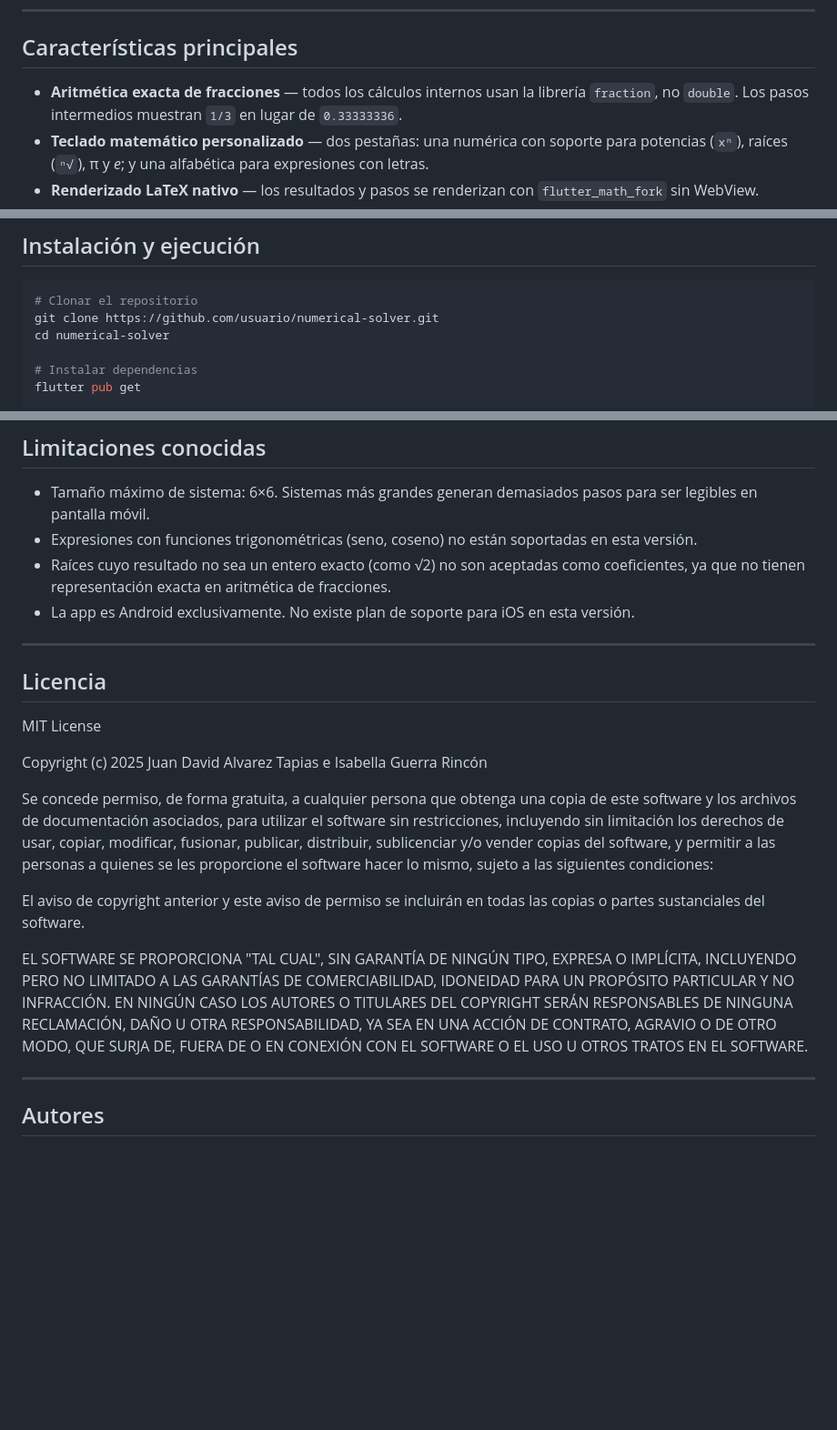
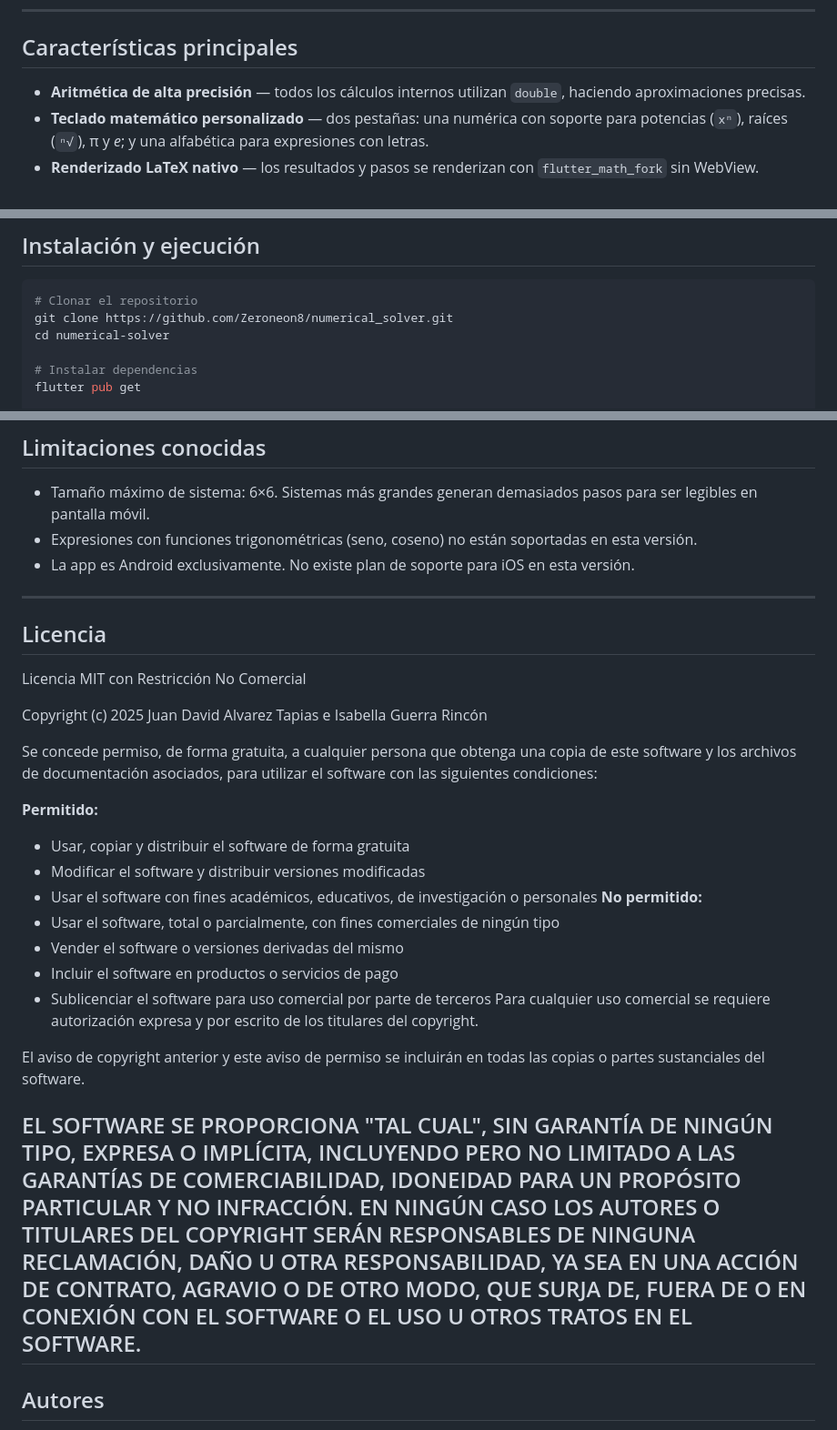
Before and after one commit to Zeroneon8/numerical_solver, a Markdown page: README.md, 3 parts joined by grey strips. Shown at 91% size. GitHub-like rendering; blank space fills up the shorter version.

Commit message:
Revise README with feature and license updates
Updated README to reflect changes in features, installation instructions, and licensing terms.

````diff
--- a/README.md
+++ b/README.md
@@ -26,7 +26,7 @@ Los métodos iterativos intentan reorganizar automáticamente las filas para max
 
 ## Características principales
 
-- **Aritmética exacta de fracciones** — todos los cálculos internos usan la librería `fraction`, no `double`. Los pasos intermedios muestran `1/3` en lugar de `0.33333336`.
+- **Aritmética de alta precisión** — todos los cálculos internos utilizan `double`, haciendo aproximaciones precisas.
 - **Teclado matemático personalizado** — dos pestañas: una numérica con soporte para potencias (`xⁿ`), raíces (`ⁿ√`), π y *e*; y una alfabética para expresiones con letras.
 - **Renderizado LaTeX nativo** — los resultados y pasos se renderizan con `flutter_math_fork` sin WebView.
 - **Validación en tiempo real** — las celdas con expresiones inválidas se marcan visualmente en rojo antes de intentar resolver.
@@ -96,7 +96,7 @@ go_router: ^14.0.0
 
 ```bash
 # Clonar el repositorio
-git clone https://github.com/usuario/numerical-solver.git
+git clone https://github.com/Zeroneon8/numerical_solver.git
 cd numerical-solver
 
 # Instalar dependencias
@@ -118,23 +118,32 @@ flutter build apk --release
 
 - Tamaño máximo de sistema: 6×6. Sistemas más grandes generan demasiados pasos para ser legibles en pantalla móvil.
 - Expresiones con funciones trigonométricas (seno, coseno) no están soportadas en esta versión.
-- Raíces cuyo resultado no sea un entero exacto (como √2) no son aceptadas como coeficientes, ya que no tienen representación exacta en aritmética de fracciones.
 - La app es Android exclusivamente. No existe plan de soporte para iOS en esta versión.
 
 ---
 
 ## Licencia
 
-MIT License
+Licencia MIT con Restricción No Comercial
 
 Copyright (c) 2025 Juan David Alvarez Tapias e Isabella Guerra Rincón
 
-Se concede permiso, de forma gratuita, a cualquier persona que obtenga una copia de este software y los archivos de documentación asociados, para utilizar el software sin restricciones, incluyendo sin limitación los derechos de usar, copiar, modificar, fusionar, publicar, distribuir, sublicenciar y/o vender copias del software, y permitir a las personas a quienes se les proporcione el software hacer lo mismo, sujeto a las siguientes condiciones:
+Se concede permiso, de forma gratuita, a cualquier persona que obtenga una copia de este software y los archivos de documentación asociados, para utilizar el software con las siguientes condiciones:
+
+**Permitido:**
+- Usar, copiar y distribuir el software de forma gratuita
+- Modificar el software y distribuir versiones modificadas
+- Usar el software con fines académicos, educativos, de investigación o personales
+**No permitido:**
+- Usar el software, total o parcialmente, con fines comerciales de ningún tipo
+- Vender el software o versiones derivadas del mismo
+- Incluir el software en productos o servicios de pago
+- Sublicenciar el software para uso comercial por parte de terceros
+Para cualquier uso comercial se requiere autorización expresa y por escrito de los titulares del copyright.
 
 El aviso de copyright anterior y este aviso de permiso se incluirán en todas las copias o partes sustanciales del software.
 
 EL SOFTWARE SE PROPORCIONA "TAL CUAL", SIN GARANTÍA DE NINGÚN TIPO, EXPRESA O IMPLÍCITA, INCLUYENDO PERO NO LIMITADO A LAS GARANTÍAS DE COMERCIABILIDAD, IDONEIDAD PARA UN PROPÓSITO PARTICULAR Y NO INFRACCIÓN. EN NINGÚN CASO LOS AUTORES O TITULARES DEL COPYRIGHT SERÁN RESPONSABLES DE NINGUNA RECLAMACIÓN, DAÑO U OTRA RESPONSABILIDAD, YA SEA EN UNA ACCIÓN DE CONTRATO, AGRAVIO O DE OTRO MODO, QUE SURJA DE, FUERA DE O EN CONEXIÓN CON EL SOFTWARE O EL USO U OTROS TRATOS EN EL SOFTWARE.
-
 ---
 
 ## Autores
````
